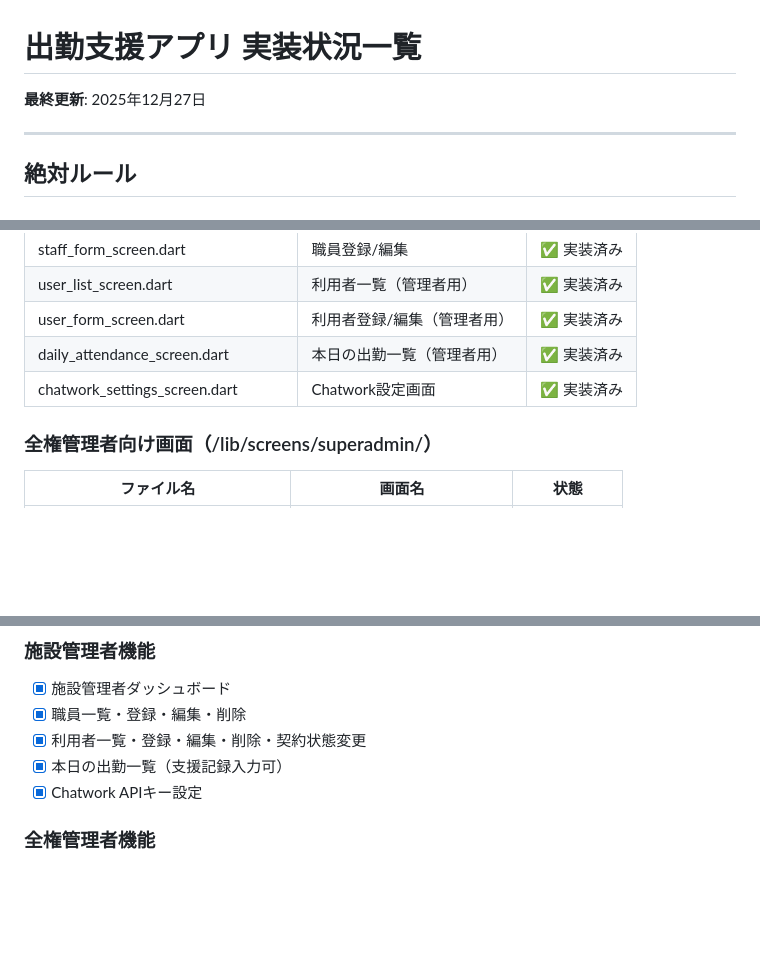
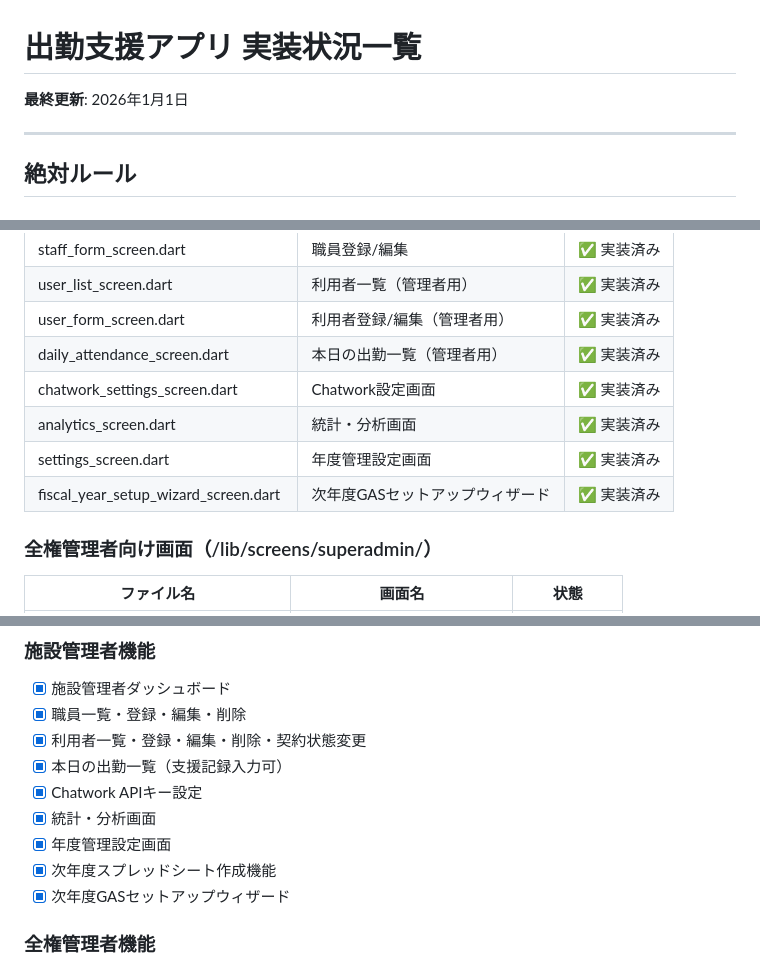
Before and after one commit to engi0924ltd/attendance_support_app, a Markdown page: claudedocs/IMPLEMENTATION_STATUS.md, 3 parts joined by grey strips. Rendered like a GitHub page; blank space fills up the shorter version.

```diff
--- a/claudedocs/IMPLEMENTATION_STATUS.md
+++ b/claudedocs/IMPLEMENTATION_STATUS.md
@@ -1,6 +1,6 @@
 # 出勤支援アプリ 実装状況一覧
 
-**最終更新**: 2025年12月27日
+**最終更新**: 2026年1月1日
 
 ---
 
@@ -98,6 +100,9 @@
 | user_form_screen.dart | 利用者登録/編集（管理者用） | ✅ 実装済み |
 | daily_attendance_screen.dart | 本日の出勤一覧（管理者用） | ✅ 実装済み |
 | chatwork_settings_screen.dart | Chatwork設定画面 | ✅ 実装済み |
+| analytics_screen.dart | 統計・分析画面 | ✅ 実装済み |
+| settings_screen.dart | 年度管理設定画面 | ✅ 実装済み |
+| fiscal_year_setup_wizard_screen.dart | 次年度GASセットアップウィザード | ✅ 実装済み |
 
 ### 全権管理者向け画面（/lib/screens/superadmin/）
 
@@ -163,6 +169,10 @@
 - [x] 利用者一覧・登録・編集・削除・契約状態変更
 - [x] 本日の出勤一覧（支援記録入力可）
 - [x] Chatwork APIキー設定
+- [x] 統計・分析画面
+- [x] 年度管理設定画面
+- [x] 次年度スプレッドシート作成機能
+- [x] 次年度GASセットアップウィザード
 
 ### 全権管理者機能
 - [x] 全権管理者ログイン
```
Also changed, not shown: other parts of claudedocs/IMPLEMENTATION_STATUS.md (+3 -0 lines), claudedocs/PROJECT_SUMMARY.md (+10 -6 lines).
